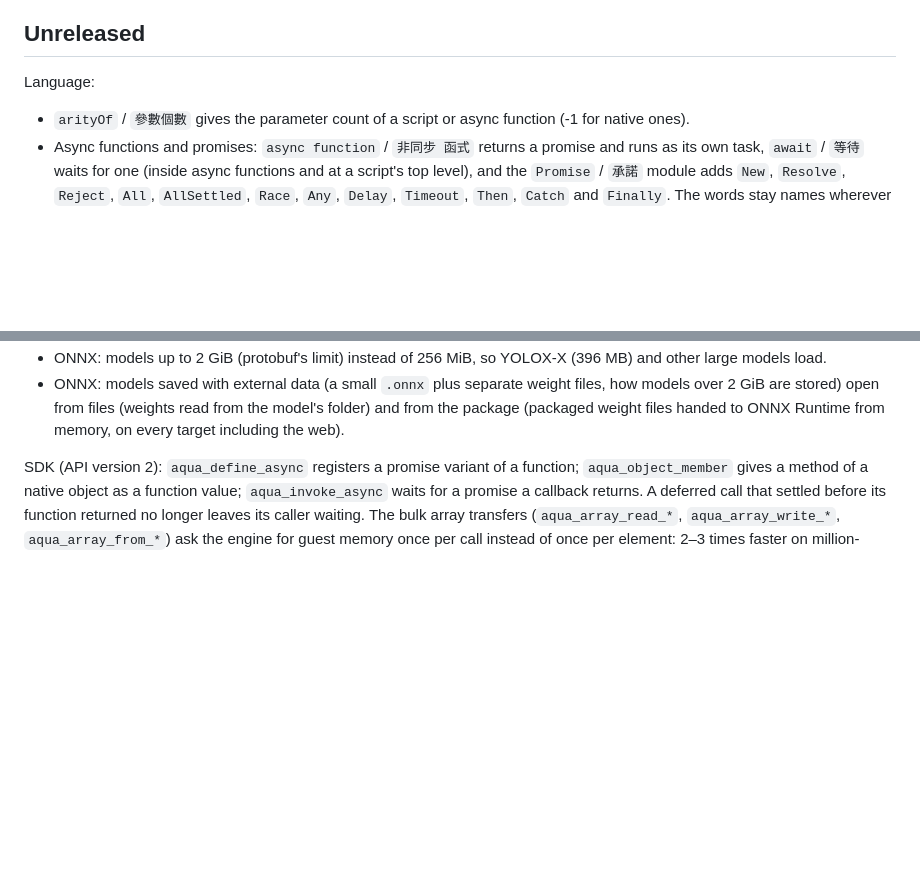
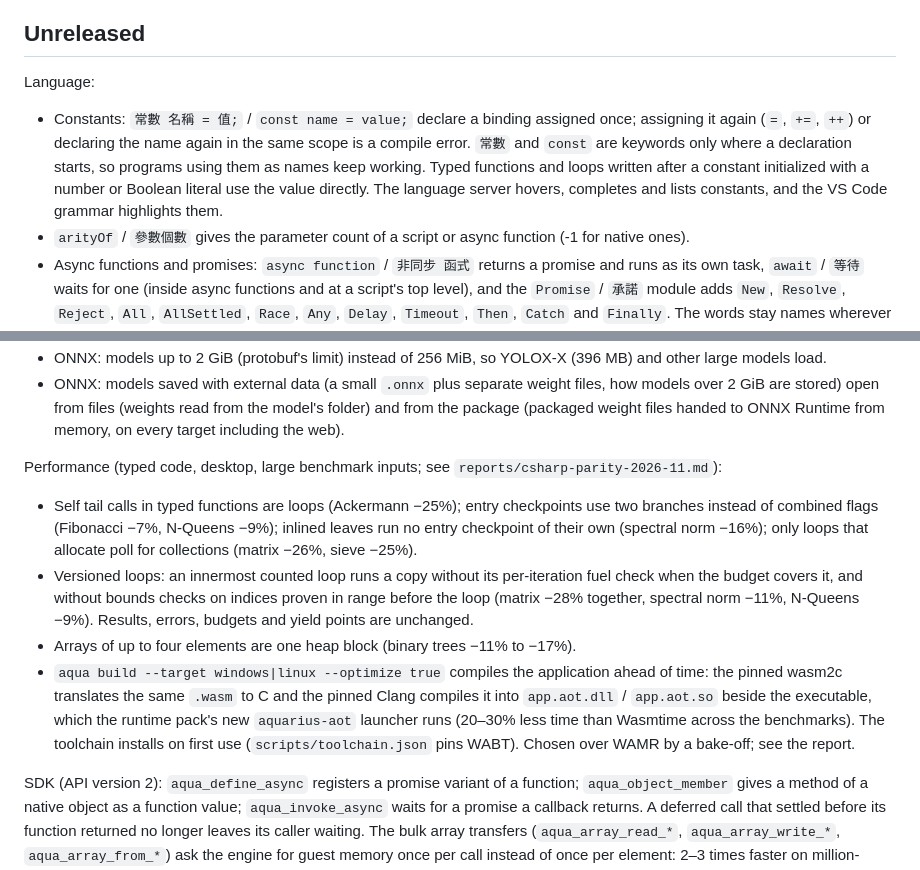
Before and after one commit to Aquarius-Language/AquariusLangTW, a Markdown page: CHANGELOG.md, 2 parts joined by grey strips. Drawn GitHub-style; blank space fills up the shorter version.

```diff
--- a/CHANGELOG.md
+++ b/CHANGELOG.md
@@ -7,6 +7,11 @@ One version covers the language, the compiler, the CLI, the language server and
 
 Language:
 
+- Constants: `常數 名稱 = 值;` / `const name = value;` declare a binding assigned once; assigning it again (`=`, `+=`,
+  `++`) or declaring the name again in the same scope is a compile error. `常數` and `const` are keywords only where a
+  declaration starts, so programs using them as names keep working. Typed functions and loops written after a constant
+  initialized with a number or Boolean literal use the value directly. The language server hovers, completes and
+  lists constants, and the VS Code grammar highlights them.
 - `arityOf` / `參數個數` gives the parameter count of a script or async function (-1 for native ones).
 - Async functions and promises: `async function` / `非同步 函式` returns a promise and runs as its own task, `await` /
   `等待` waits for one (inside async functions and at a script's top level), and the `Promise` / `承諾` module adds `New`,
@@ -66,6 +71,21 @@ Libraries:
 - ONNX: models saved with external data (a small `.onnx` plus separate weight files, how models over 2 GiB are stored)
   open from files (weights read from the model's folder) and from the package (packaged weight files handed to ONNX
   Runtime from memory, on every target including the web).
+
+Performance (typed code, desktop, large benchmark inputs; see `reports/csharp-parity-2026-11.md`):
+
+- Self tail calls in typed functions are loops (Ackermann −25%); entry checkpoints use two branches instead of
+  combined flags (Fibonacci −7%, N-Queens −9%); inlined leaves run no entry checkpoint of their own (spectral norm
+  −16%); only loops that allocate poll for collections (matrix −26%, sieve −25%).
+- Versioned loops: an innermost counted loop runs a copy without its per-iteration fuel check when the budget covers
+  it, and without bounds checks on indices proven in range before the loop (matrix −28% together, spectral norm −11%,
+  N-Queens −9%). Results, errors, budgets and yield points are unchanged.
+- Arrays of up to four elements are one heap block (binary trees −11% to −17%).
+- `aqua build --target windows|linux --optimize true` compiles the application ahead of time: the pinned wasm2c
+  translates the same `.wasm` to C and the pinned Clang compiles it into `app.aot.dll` / `app.aot.so` beside the
+  executable, which the runtime pack's new `aquarius-aot` launcher runs (20–30% less time than Wasmtime across the
+  benchmarks). The toolchain installs on first use (`scripts/toolchain.json` pins WABT). Chosen over WAMR by a
+  bake-off; see the report.
 
 SDK (API version 2): `aqua_define_async` registers a promise variant of a function; `aqua_object_member` gives a
 method of a native object as a function value; `aqua_invoke_async` waits for a promise a callback returns. A deferred
```
Also changed, not shown: docs/execution-tiers.md (+46 -7 lines), reports/csharp-parity-2026-11.md (added, +214 -0 lines).
